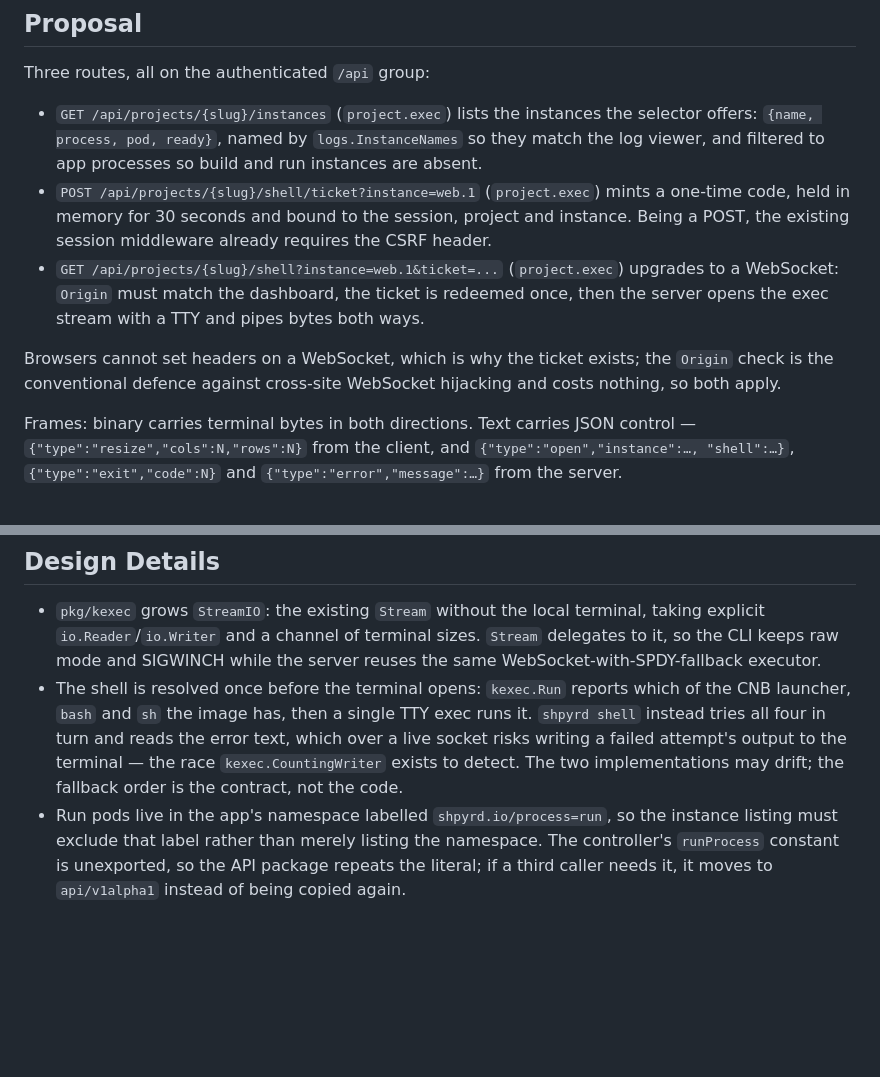
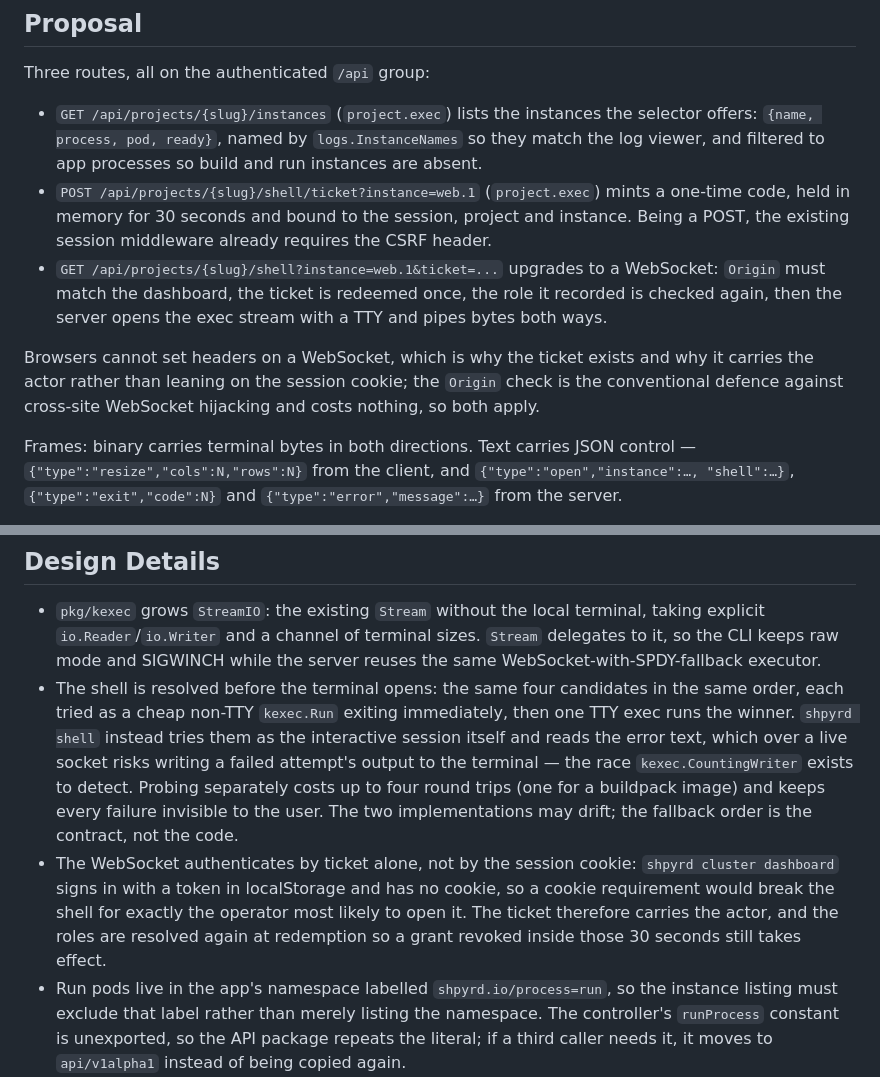
Before and after one commit to atcp-io/shpyrd, a Markdown page: rfcs/0026-web-terminal.md, 2 parts joined by grey strips. GitHub-like rendering; blank space fills up the shorter version.

Commit message:
docs: implementation plan for the web terminal (RFC-0026)
Eight tasks, each with its own test cycle. Also makes two RFC lines precise:
the shell probe is up to four cheap non-TTY execs rather than literally one,
and the WebSocket authenticates by ticket alone — `shpyrd cluster dashboard`
signs in with a token in localStorage and has no session cookie, so requiring
one would break the shell for the operator most likely to open it.

Co-Authored-By: Claude Opus 5 (1M context) <noreply@anthropic.com>
Claude-Session: https://claude.ai/code/session_01CFQobmze26mnGVmyUF8oVp

```diff
--- a/rfcs/0026-web-terminal.md
+++ b/rfcs/0026-web-terminal.md
@@ -44,13 +44,15 @@ Three routes, all on the authenticated `/api` group:
   one-time code, held in memory for 30 seconds and bound to the session, project and
   instance. Being a POST, the existing session middleware already requires the CSRF
   header.
-- `GET /api/projects/{slug}/shell?instance=web.1&ticket=...` (`project.exec`) upgrades to
-  a WebSocket: `Origin` must match the dashboard, the ticket is redeemed once, then the
-  server opens the exec stream with a TTY and pipes bytes both ways.
+- `GET /api/projects/{slug}/shell?instance=web.1&ticket=...` upgrades to a WebSocket:
+  `Origin` must match the dashboard, the ticket is redeemed once, the role it recorded is
+  checked again, then the server opens the exec stream with a TTY and pipes bytes both
+  ways.
 
-Browsers cannot set headers on a WebSocket, which is why the ticket exists; the `Origin`
-check is the conventional defence against cross-site WebSocket hijacking and costs
-nothing, so both apply.
+Browsers cannot set headers on a WebSocket, which is why the ticket exists and why it
+carries the actor rather than leaning on the session cookie; the `Origin` check is the
+conventional defence against cross-site WebSocket hijacking and costs nothing, so both
+apply.
 
 Frames: binary carries terminal bytes in both directions. Text carries JSON control —
 `{"type":"resize","cols":N,"rows":N}` from the client, and `{"type":"open","instance":…,
@@ -72,12 +74,19 @@ reason it ended).
   explicit `io.Reader`/`io.Writer` and a channel of terminal sizes. `Stream` delegates to
   it, so the CLI keeps raw mode and SIGWINCH while the server reuses the same
   WebSocket-with-SPDY-fallback executor.
-- The shell is resolved once before the terminal opens: `kexec.Run` reports which of the
-  CNB launcher, `bash` and `sh` the image has, then a single TTY exec runs it. `shpyrd
-  shell` instead tries all four in turn and reads the error text, which over a live socket
-  risks writing a failed attempt's output to the terminal — the race
-  `kexec.CountingWriter` exists to detect. The two implementations may drift; the fallback
-  order is the contract, not the code.
+- The shell is resolved before the terminal opens: the same four candidates in the same
+  order, each tried as a cheap non-TTY `kexec.Run` exiting immediately, then one TTY exec
+  runs the winner. `shpyrd shell` instead tries them as the interactive session itself and
+  reads the error text, which over a live socket risks writing a failed attempt's output
+  to the terminal — the race `kexec.CountingWriter` exists to detect. Probing separately
+  costs up to four round trips (one for a buildpack image) and keeps every failure
+  invisible to the user. The two implementations may drift; the fallback order is the
+  contract, not the code.
+- The WebSocket authenticates by ticket alone, not by the session cookie: `shpyrd cluster
+  dashboard` signs in with a token in localStorage and has no cookie, so a cookie
+  requirement would break the shell for exactly the operator most likely to open it. The
+  ticket therefore carries the actor, and the roles are resolved again at redemption so a
+  grant revoked inside those 30 seconds still takes effect.
 - Run pods live in the app's namespace labelled `shpyrd.io/process=run`, so the instance
   listing must exclude that label rather than merely listing the namespace. The
   controller's `runProcess` constant is unexported, so the API package repeats the
```
Also changed, not shown: 1 other file.
